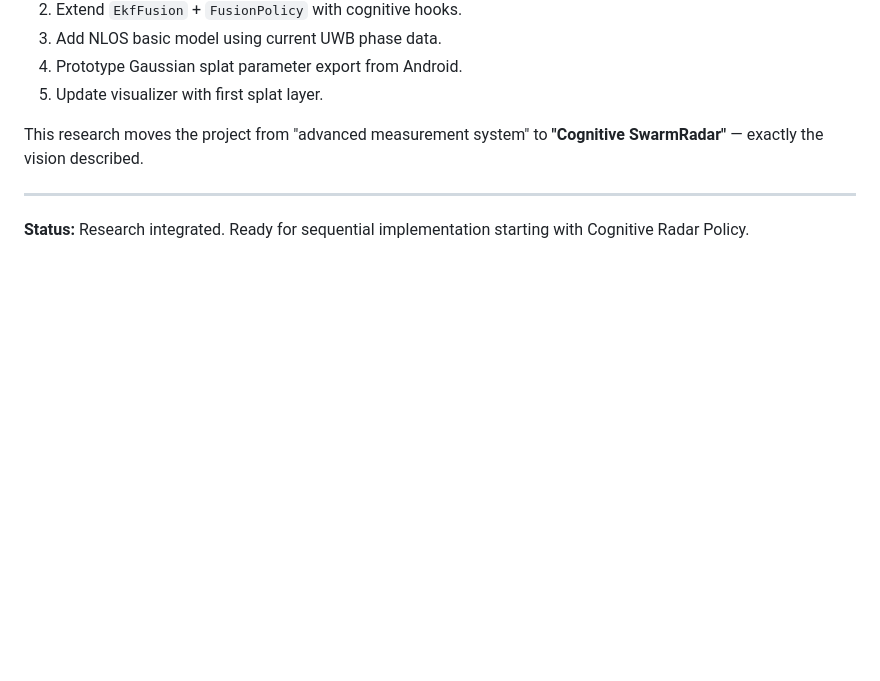
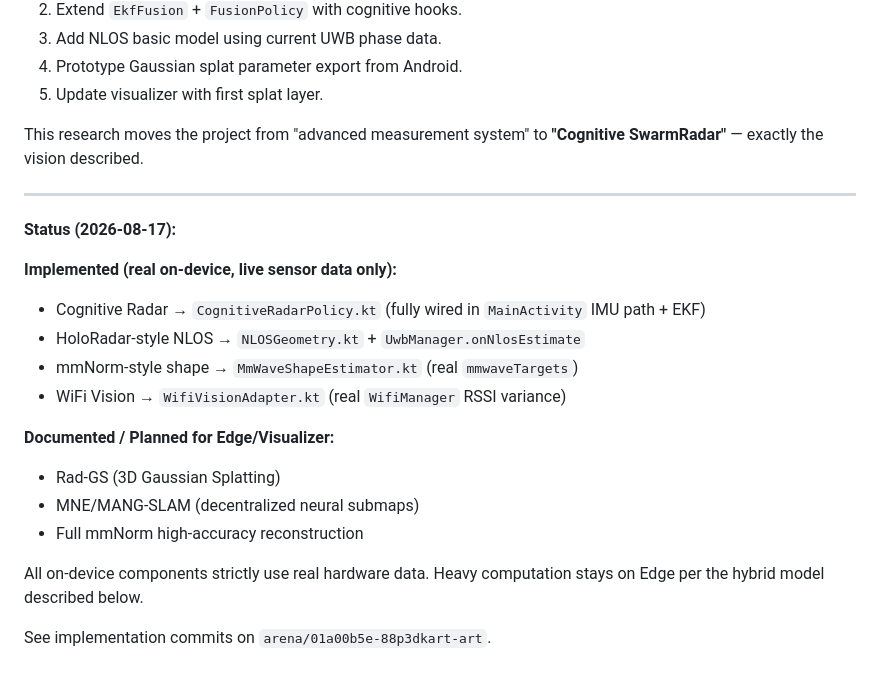
Before and after one commit to dang88bang-pixel/88P3dKart.-Art, a Markdown page: docs/ADVANCED_RADAR_SLAM_INTEGRATION.md, the part around the change. GitHub-like rendering; blank space fills up the shorter version.

Commit message:
docs: finalize research integration status in ADVANCED doc and inventory
Co-authored-by: arena-agent <297053741+arena-agent@users.noreply.github.com>

```diff
--- a/docs/ADVANCED_RADAR_SLAM_INTEGRATION.md
+++ b/docs/ADVANCED_RADAR_SLAM_INTEGRATION.md
@@ -141,4 +141,19 @@ This research moves the project from "advanced measurement system" to **"Cogniti
 
 ---
 
-**Status:** Research integrated. Ready for sequential implementation starting with Cognitive Radar Policy.
+**Status (2026-08-17):**
+
+**Implemented (real on-device, live sensor data only):**
+- Cognitive Radar → `CognitiveRadarPolicy.kt` (fully wired in `MainActivity` IMU path + EKF)
+- HoloRadar-style NLOS → `NLOSGeometry.kt` + `UwbManager.onNlosEstimate`
+- mmNorm-style shape → `MmWaveShapeEstimator.kt` (real `mmwaveTargets`)
+- WiFi Vision → `WifiVisionAdapter.kt` (real `WifiManager` RSSI variance)
+
+**Documented / Planned for Edge/Visualizer:**
+- Rad-GS (3D Gaussian Splatting)
+- MNE/MANG-SLAM (decentralized neural submaps)
+- Full mmNorm high-accuracy reconstruction
+
+All on-device components strictly use real hardware data. Heavy computation stays on Edge per the hybrid model described below.
+
+See implementation commits on `arena/01a00b5e-88p3dkart-art`.
```
